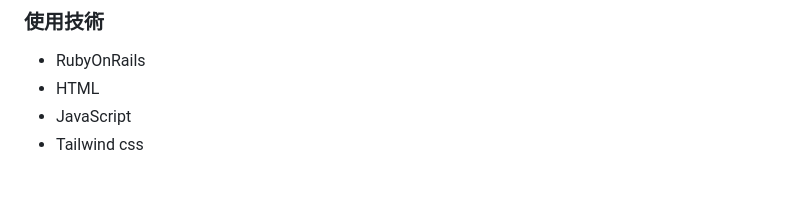
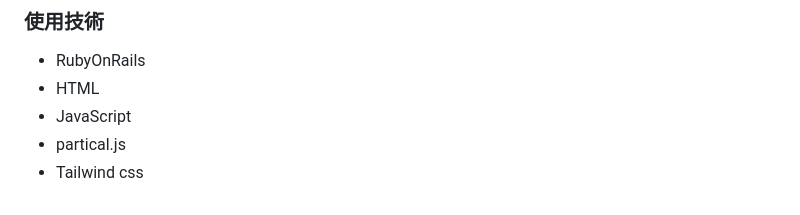
Before and after one commit to TakenakaEri/ses-checker, a Markdown page: README.md, the part around the change. Rendered like a GitHub page.

Commit message:
READMEの修正

```diff
--- a/README.md
+++ b/README.md
@@ -67,4 +67,5 @@ SES 企業に対する解像度を高めることで、自分がどのような
 - RubyOnRails
 - HTML
 - JavaScript
+ - partical.js
 - Tailwind css
```
